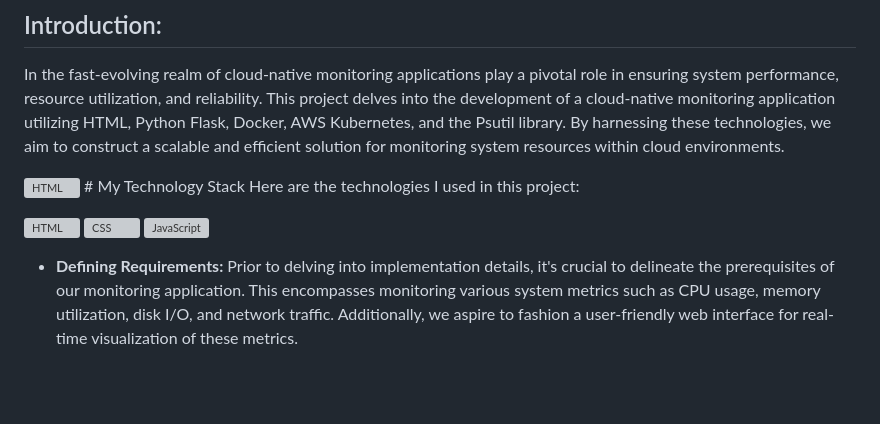
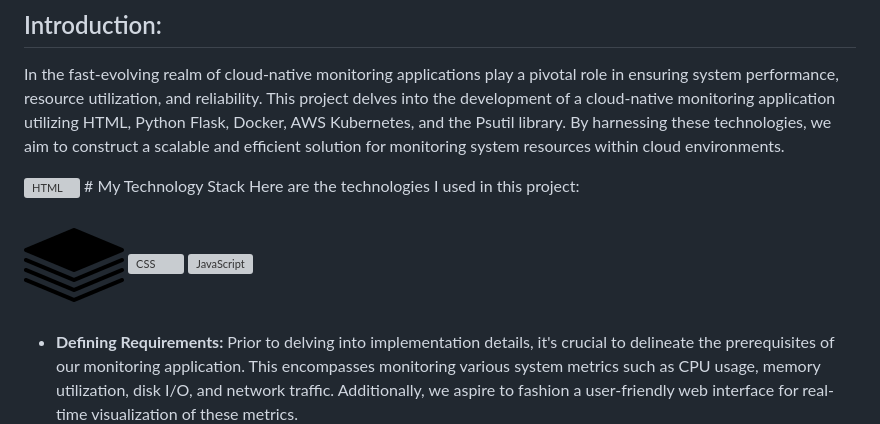
Before and after one commit to Harshit-Sinha-49/Cloud-native-monitoring-app, a Markdown page: README.md, the part around the change. Drawn GitHub-style; blank space fills up the shorter version; grey boxes are pictures that could not be loaded.

```diff
--- a/README.md
+++ b/README.md
@@ -5,7 +5,7 @@ In the fast-evolving realm of cloud-native monitoring applications play a pivota
 <img src="path/to/html_logo.png" alt="HTML" width="100" height="100"> # My Technology Stack
 Here are the technologies I used in this project:
 
-<img src="path/to/html_logo.png" alt="HTML" width="100" height="100">
+<img src="Images/icons8-tech-stack-100.png" alt="HTML" width="100" height="100">
 <img src="path/to/css_logo.png" alt="CSS" width="100" height="100">
 <img src="path/to/javascript_logo.png" alt="JavaScript" width="100" height="100">
 
```
